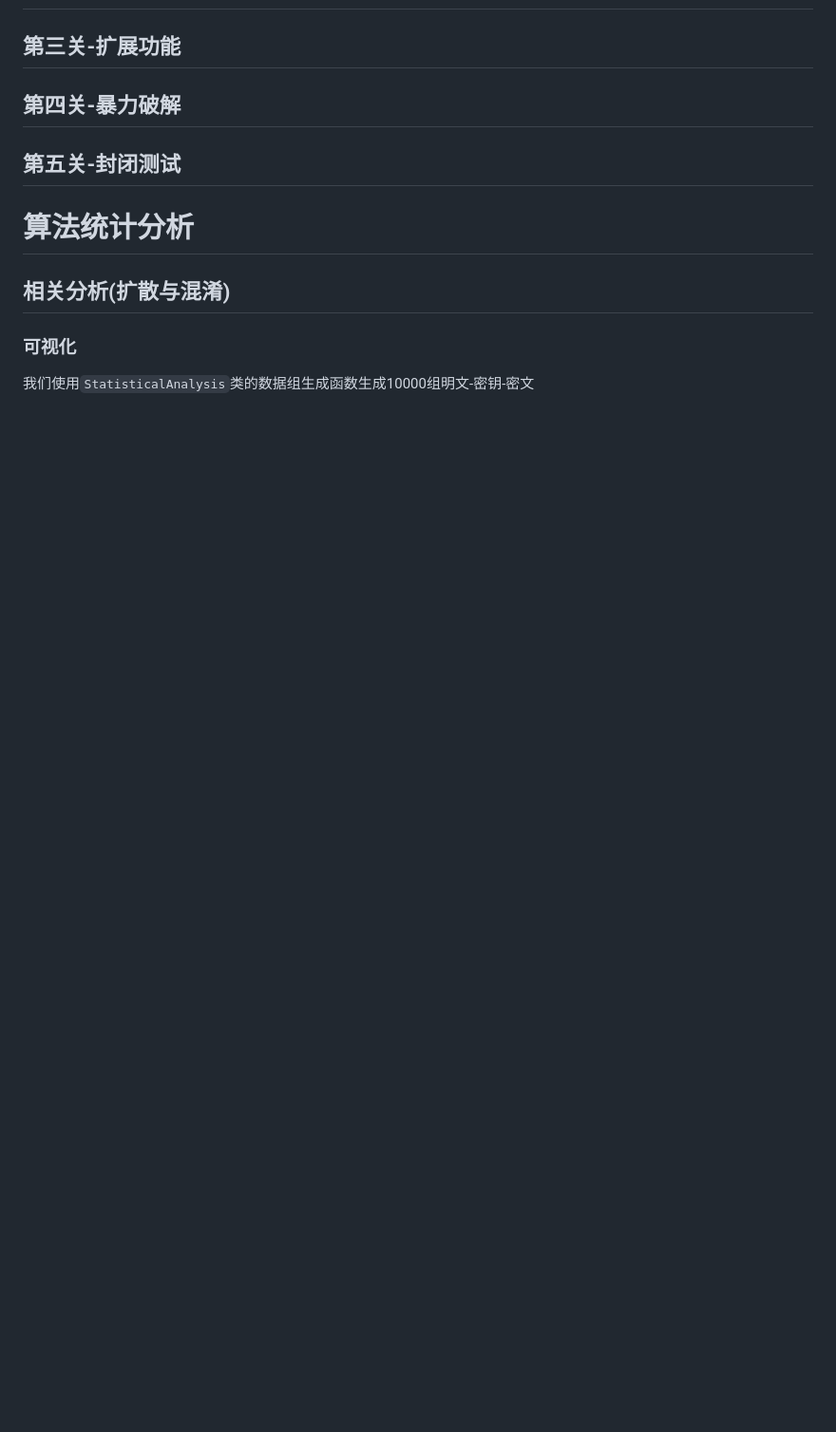
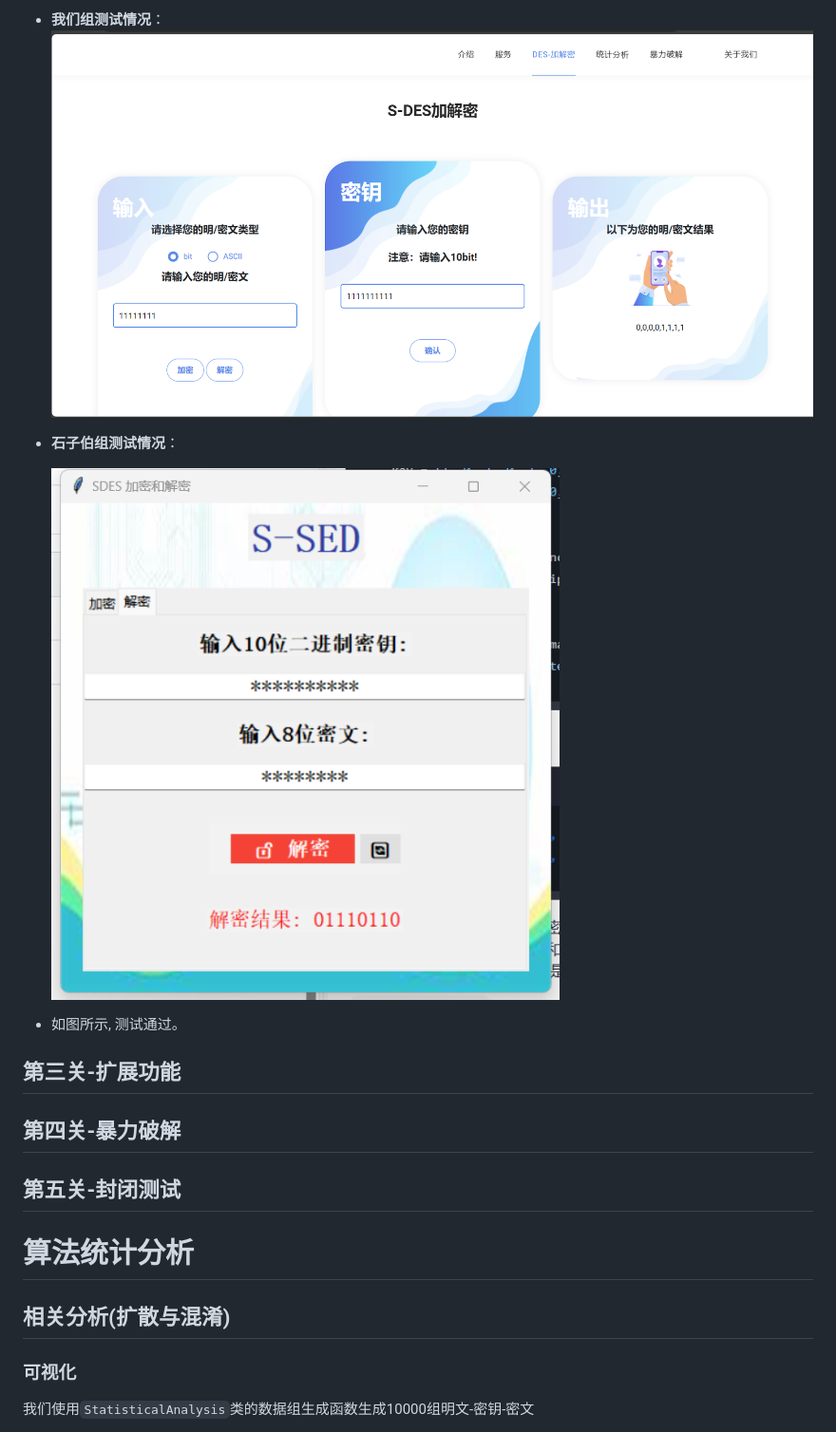
Before and after one commit to CoffeeTau/DSG_S-DES, a Markdown page: README.md, the part around one of its changes. Shown at 95% size. GitHub-like rendering; blank space fills up the shorter version.

```diff
--- a/README.md
+++ b/README.md
@@ -38,3 +55,11 @@
+- **我们组测试情况**：
+  ![2.3.png](images/2.3.png)
+
+- **石子伯组测试情况**：
+
+  ![2.4.png](images/2.4.png)
+
+- 如图所示, 测试通过。
 
 ## 第三关-扩展功能
 
```
Also changed, not shown: other parts of README.md (+17 -0 lines).
